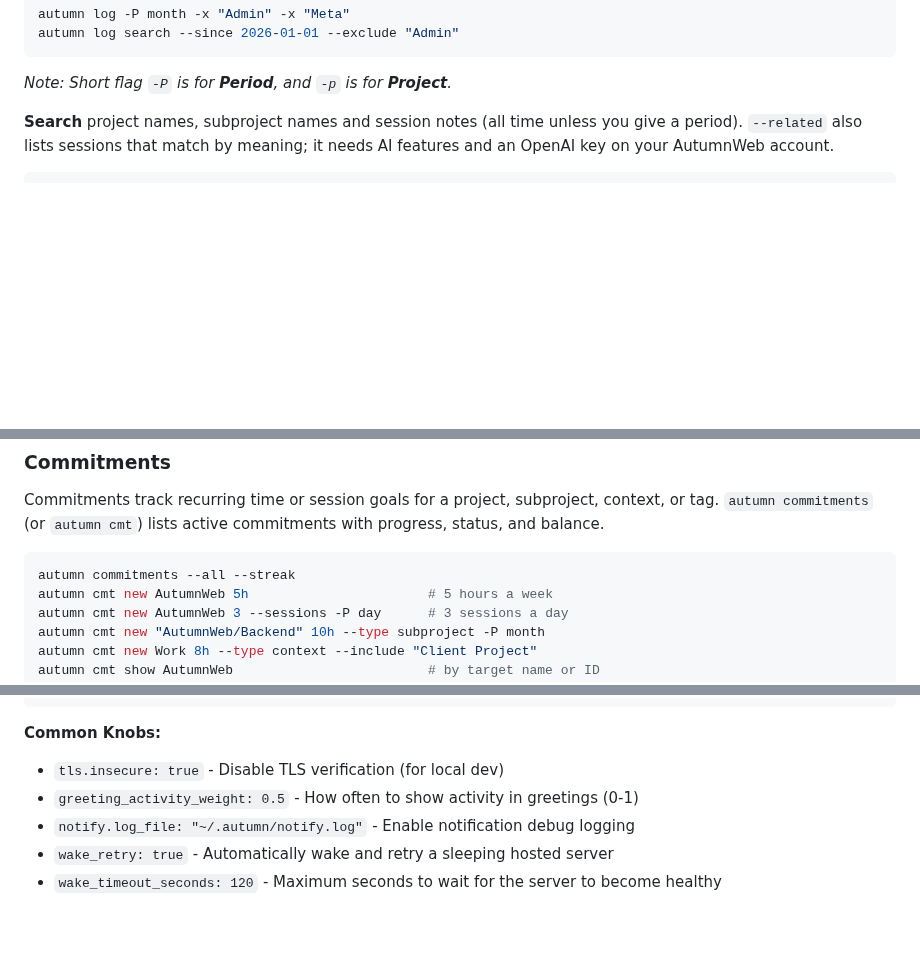
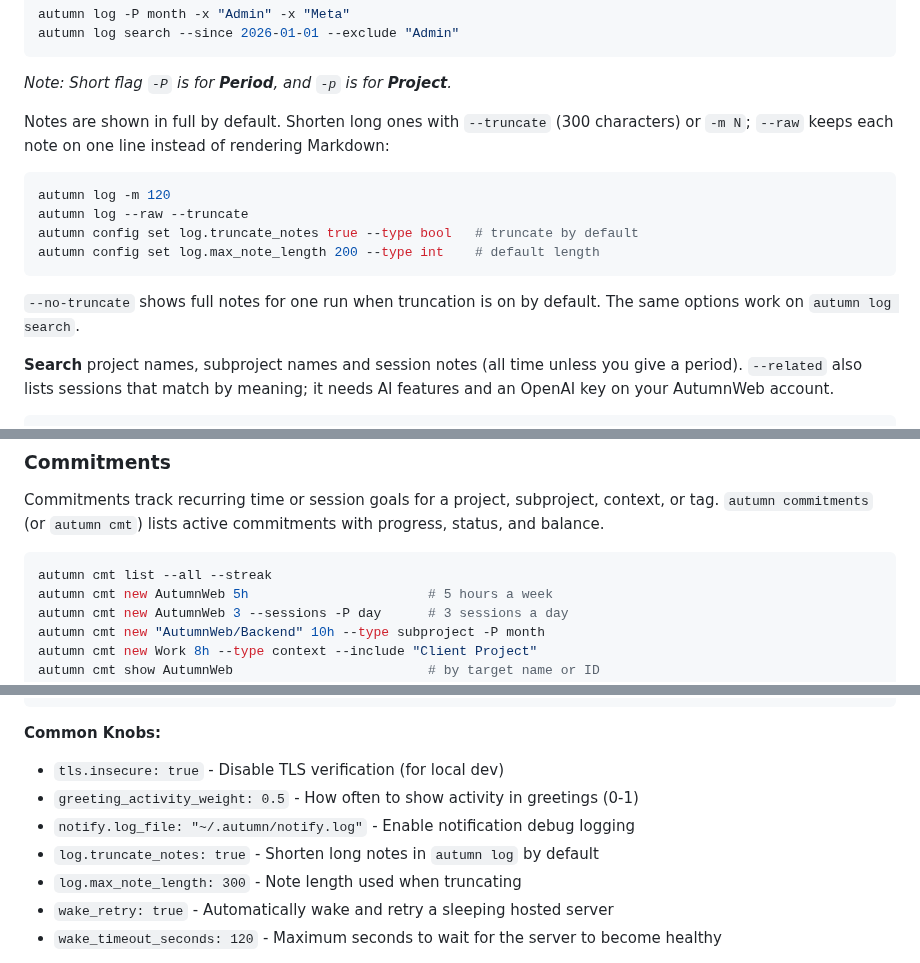
Before and after one commit to Fingolfin7/Autumn, a Markdown page: README.md, 3 parts joined by grey strips. GitHub-like rendering; blank space fills up the shorter version.

````diff
--- a/README.md
+++ b/README.md
@@ -225,6 +227,15 @@ autumn log search --since 2026-01-01 --exclude "Admin"
 ```
 
 *Note: Short flag `-P` is for **Period**, and `-p` is for **Project**.*
+
+Notes are shown in full by default. Shorten long ones with `--truncate` (300 characters) or `-m N`; `--raw` keeps each note on one line instead of rendering Markdown:
+```bash
+autumn log -m 120
+autumn log --raw --truncate
+autumn config set log.truncate_notes true --type bool   # truncate by default
+autumn config set log.max_note_length 200 --type int    # default length
+```
+`--no-truncate` shows full notes for one run when truncation is on by default. The same options work on `autumn log search`.
 
 **Search** project names, subproject names and session notes (all time unless you give a period). `--related` also lists sessions that match by meaning; it needs AI features and an OpenAI key on your AutumnWeb account.
 ```bash
@@ -431,7 +442,7 @@ Pass an empty string to `context edit --description` or `tag edit --color` to cl
 Commitments track recurring time or session goals for a project, subproject, context, or tag. `autumn commitments` (or `autumn cmt`) lists active commitments with progress, status, and balance.
 
 ```bash
-autumn commitments --all --streak
+autumn cmt list --all --streak
 autumn cmt new AutumnWeb 5h                       # 5 hours a week
 autumn cmt new AutumnWeb 3 --sessions -P day      # 3 sessions a day
 autumn cmt new "AutumnWeb/Backend" 10h --type subproject -P month
@@ -457,6 +468,8 @@ autumn config open    # Open config file in default editor
 - `tls.insecure: true` - Disable TLS verification (for local dev)
 - `greeting_activity_weight: 0.5` - How often to show activity in greetings (0-1)
 - `notify.log_file: "~/.autumn/notify.log"` - Enable notification debug logging
+- `log.truncate_notes: true` - Shorten long notes in `autumn log` by default
+- `log.max_note_length: 300` - Note length used when truncating
 - `wake_retry: true` - Automatically wake and retry a sleeping hosted server
 - `wake_timeout_seconds: 120` - Maximum seconds to wait for the server to become healthy
 
````
Also changed, not shown: other parts of README.md (+22 -2 lines), cli/README.md (+12 -6 lines), docs/demo.gif (added), 6 other files.
